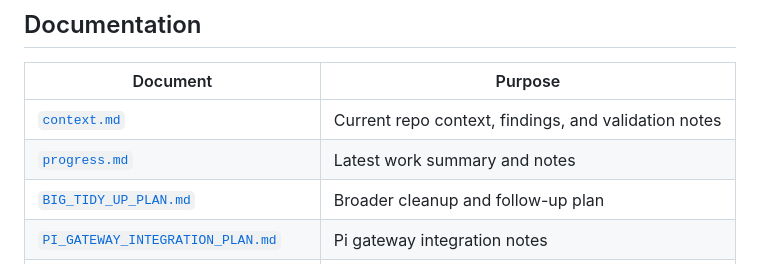
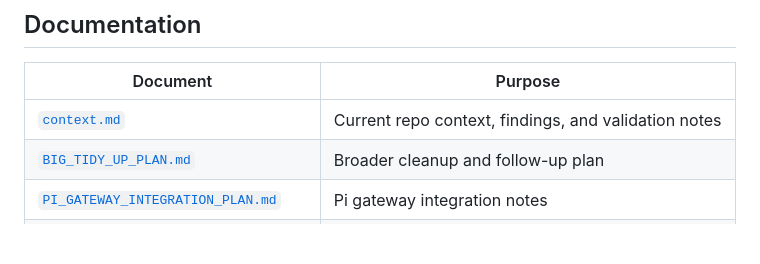
Before and after one commit to davedean/oi-interface, a Markdown page: README.md, the part around the change. GitHub-like rendering; blank space fills up the shorter version.

Commit message:
docs: remove progress link from README

```diff
--- a/README.md
+++ b/README.md
@@ -74,7 +74,6 @@ oi-project-docs/             ← public specs and architecture docs
 | Document | Purpose |
 |---|---|
 | [`context.md`](context.md) | Current repo context, findings, and validation notes |
-| [`progress.md`](progress.md) | Latest work summary and notes |
 | [`BIG_TIDY_UP_PLAN.md`](BIG_TIDY_UP_PLAN.md) | Broader cleanup and follow-up plan |
 | [`PI_GATEWAY_INTEGRATION_PLAN.md`](PI_GATEWAY_INTEGRATION_PLAN.md) | Pi gateway integration notes |
 | [`OI_GATEWAY_FIRST_PASS_REVIEW.md`](OI_GATEWAY_FIRST_PASS_REVIEW.md) | Gateway review notes |
```
